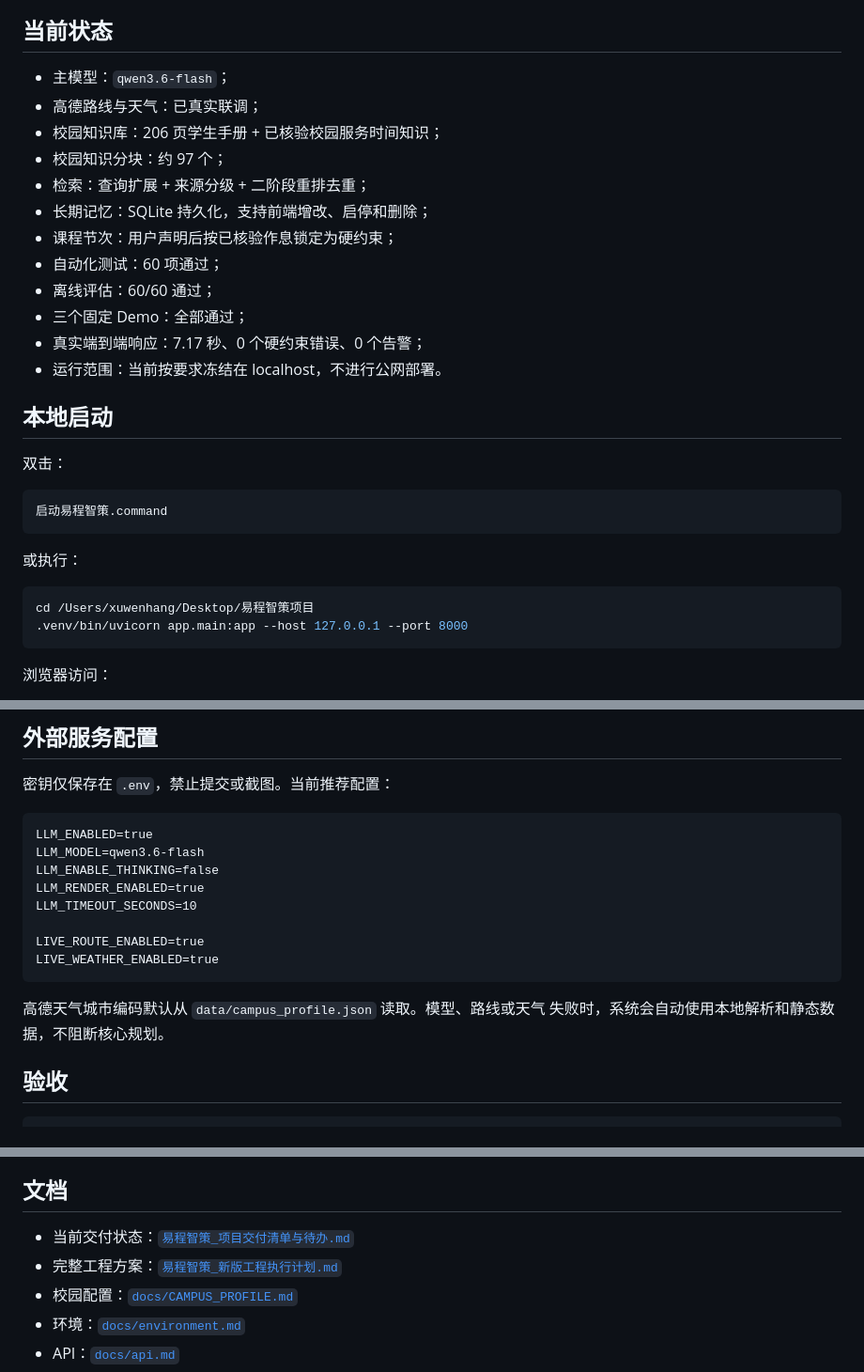
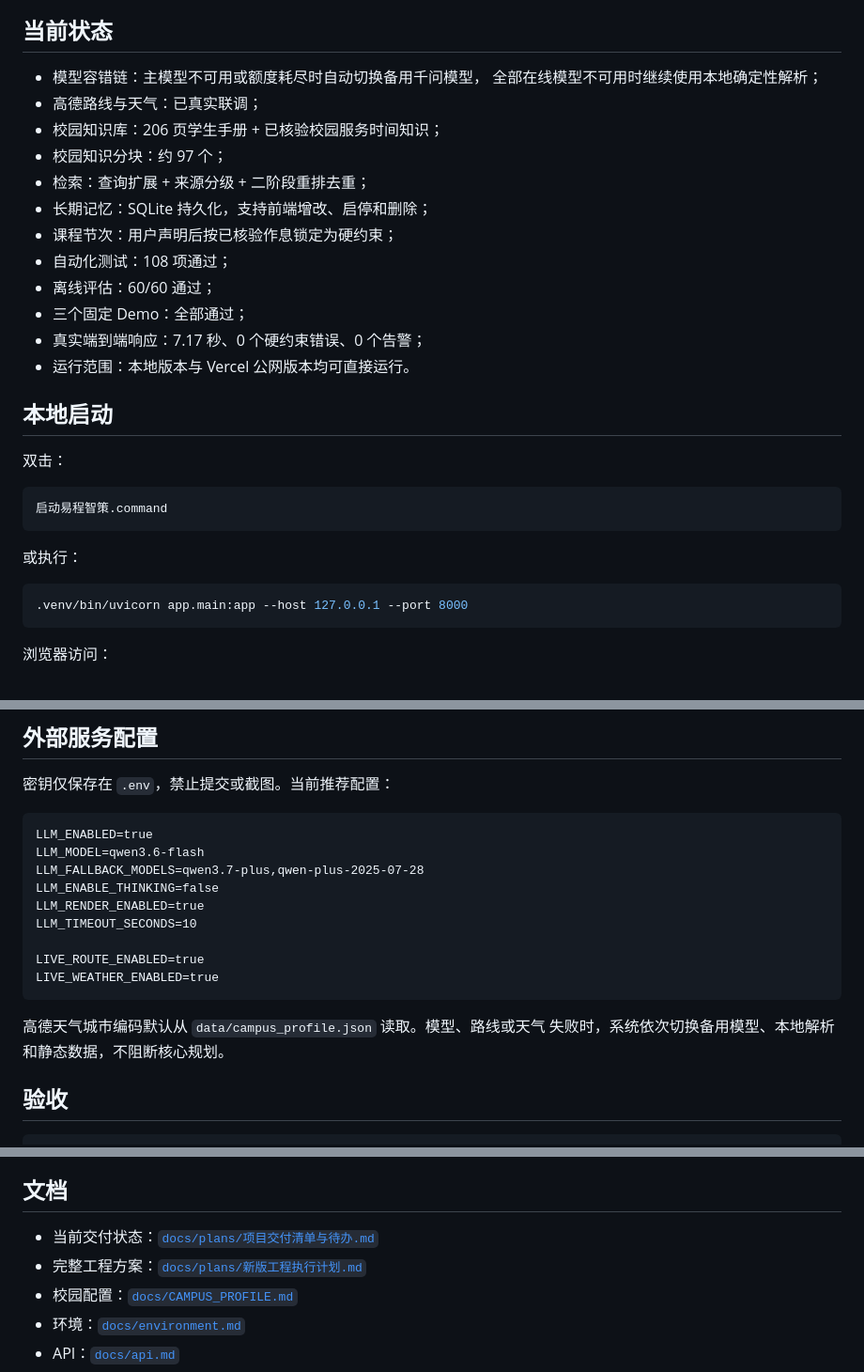
Before and after one commit to 2957564313-arch/yicheng-agent, a Markdown page: README.md, 3 parts joined by grey strips. Shown at 94% size. GitHub-like rendering.

Commit message:
chore: update README.md

````diff
--- a/README.md
+++ b/README.md
@@ -9,18 +9,19 @@
 
 ## 当前状态
 
-- 主模型：`qwen3.6-flash`；
+- 模型容错链：主模型不可用或额度耗尽时自动切换备用千问模型，
+  全部在线模型不可用时继续使用本地确定性解析；
 - 高德路线与天气：已真实联调；
 - 校园知识库：206 页学生手册 + 已核验校园服务时间知识；
 - 校园知识分块：约 97 个；
 - 检索：查询扩展 + 来源分级 + 二阶段重排去重；
 - 长期记忆：SQLite 持久化，支持前端增改、启停和删除；
 - 课程节次：用户声明后按已核验作息锁定为硬约束；
-- 自动化测试：60 项通过；
+- 自动化测试：108 项通过；
 - 离线评估：60/60 通过；
 - 三个固定 Demo：全部通过；
 - 真实端到端响应：7.17 秒、0 个硬约束错误、0 个告警；
-- 运行范围：当前按要求冻结在 localhost，不进行公网部署。
+- 运行范围：本地版本与 Vercel 公网版本均可直接运行。
 
 ## 本地启动
 
@@ -33,7 +34,6 @@
 或执行：
 
 ```bash
-cd /Users/xuwenhang/Desktop/易程智策项目
 .venv/bin/uvicorn app.main:app --host 127.0.0.1 --port 8000
 ```
 
@@ -52,6 +52,7 @@ cd /Users/xuwenhang/Desktop/易程智策项目
 ```dotenv
 LLM_ENABLED=true
 LLM_MODEL=qwen3.6-flash
+LLM_FALLBACK_MODELS=qwen3.7-plus,qwen-plus-2025-07-28
 LLM_ENABLE_THINKING=false
 LLM_RENDER_ENABLED=true
 LLM_TIMEOUT_SECONDS=10
@@ -61,7 +62,7 @@ LIVE_WEATHER_ENABLED=true
 ```
 
 高德天气城市编码默认从 `data/campus_profile.json` 读取。模型、路线或天气
-失败时，系统会自动使用本地解析和静态数据，不阻断核心规划。
+失败时，系统依次切换备用模型、本地解析和静态数据，不阻断核心规划。
 
 ## 验收
 
@@ -102,8 +103,8 @@ knowledge/
 
 ## 文档
 
-- 当前交付状态：[`易程智策_项目交付清单与待办.md`](易程智策_项目交付清单与待办.md)
-- 完整工程方案：[`易程智策_新版工程执行计划.md`](易程智策_新版工程执行计划.md)
+- 当前交付状态：[`docs/plans/项目交付清单与待办.md`](docs/plans/项目交付清单与待办.md)
+- 完整工程方案：[`docs/plans/新版工程执行计划.md`](docs/plans/新版工程执行计划.md)
 - 校园配置：[`docs/CAMPUS_PROFILE.md`](docs/CAMPUS_PROFILE.md)
 - 环境：[`docs/environment.md`](docs/environment.md)
 - API：[`docs/api.md`](docs/api.md)
````
